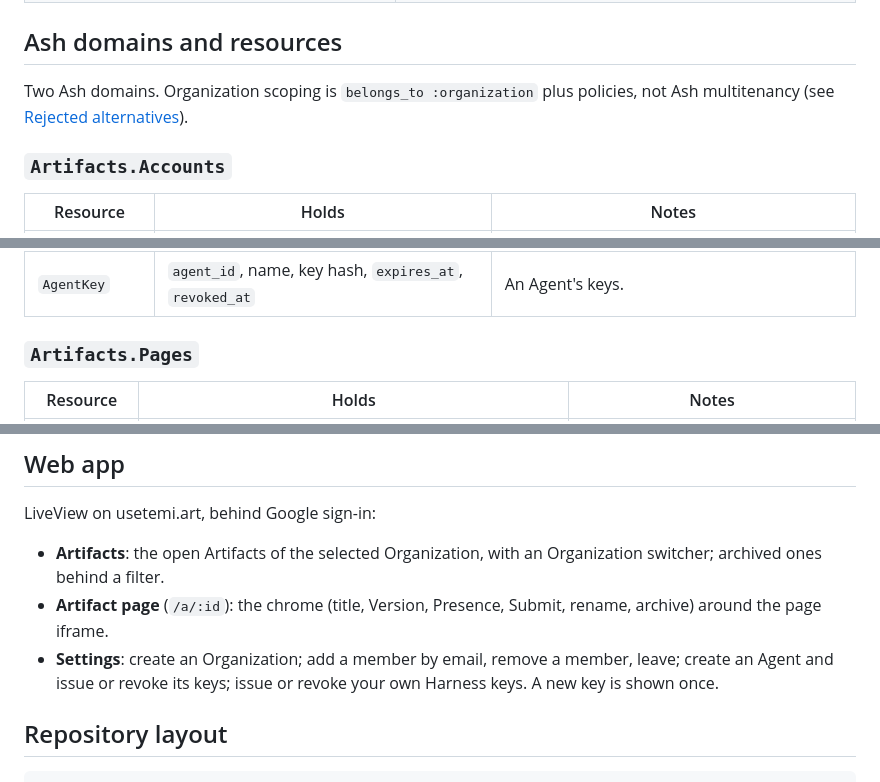
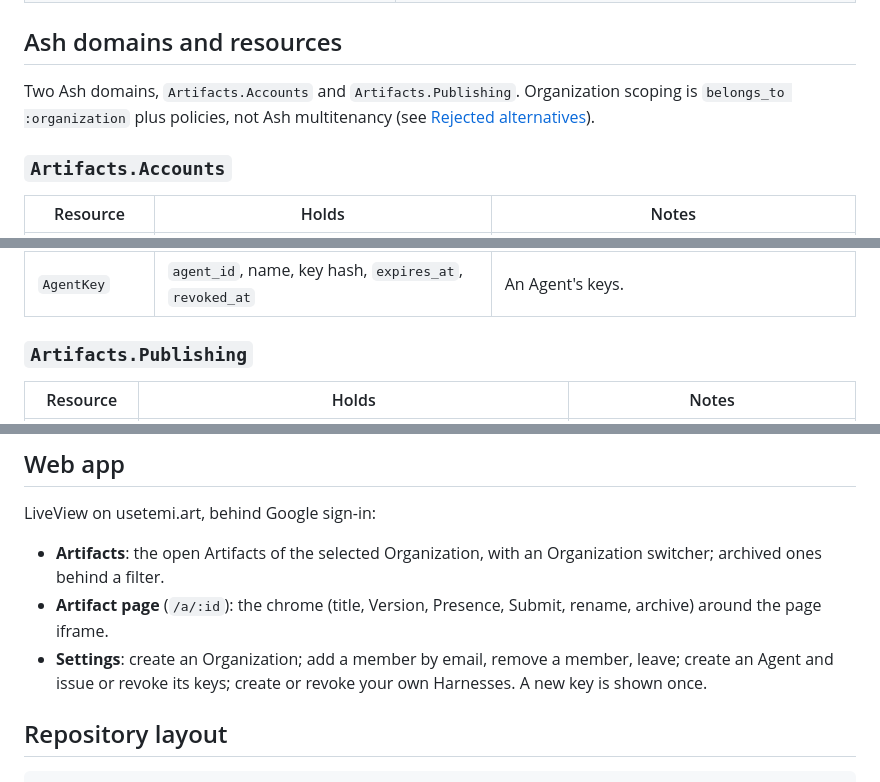
Before and after one commit to usetemi/artifacts, a Markdown page: DESIGN.md, 3 parts joined by grey strips. Rendered like a GitHub page.

```diff
--- a/DESIGN.md
+++ b/DESIGN.md
@@ -32,8 +32,9 @@ service.
 
 ## Ash domains and resources
 
-Two Ash domains. Organization scoping is `belongs_to :organization` plus
-policies, not Ash multitenancy (see [Rejected alternatives](#rejected-alternatives)).
+Two Ash domains, `Artifacts.Accounts` and `Artifacts.Publishing`.
+Organization scoping is `belongs_to :organization` plus policies, not Ash
+multitenancy (see [Rejected alternatives](#rejected-alternatives)).
 
 ### `Artifacts.Accounts`
 
@@ -47,7 +48,7 @@ policies, not Ash multitenancy (see [Rejected alternatives](#rejected-alternativ
 | `Agent` | `organization_id`, name | Its own AshAuthentication resource with an API-key strategy. |
 | `AgentKey` | `agent_id`, name, key hash, `expires_at`, `revoked_at` | An Agent's keys. |
 
-### `Artifacts.Pages`
+### `Artifacts.Publishing`
 
 | Resource | Holds | Notes |
 | --- | --- | --- |
@@ -287,8 +295,8 @@ LiveView on usetemi.art, behind Google sign-in:
 - **Artifact page** (`/a/:id`): the chrome (title, Version, Presence,
   Submit, rename, archive) around the page iframe.
 - **Settings**: create an Organization; add a member by email, remove a
-  member, leave; create an Agent and issue or revoke its keys; issue or
-  revoke your own Harness keys. A new key is shown once.
+  member, leave; create an Agent and issue or revoke its keys; create or
+  revoke your own Harnesses. A new key is shown once.
 
 ## Repository layout
 
```
Also changed, not shown: other parts of DESIGN.md (+20 -11 lines).
